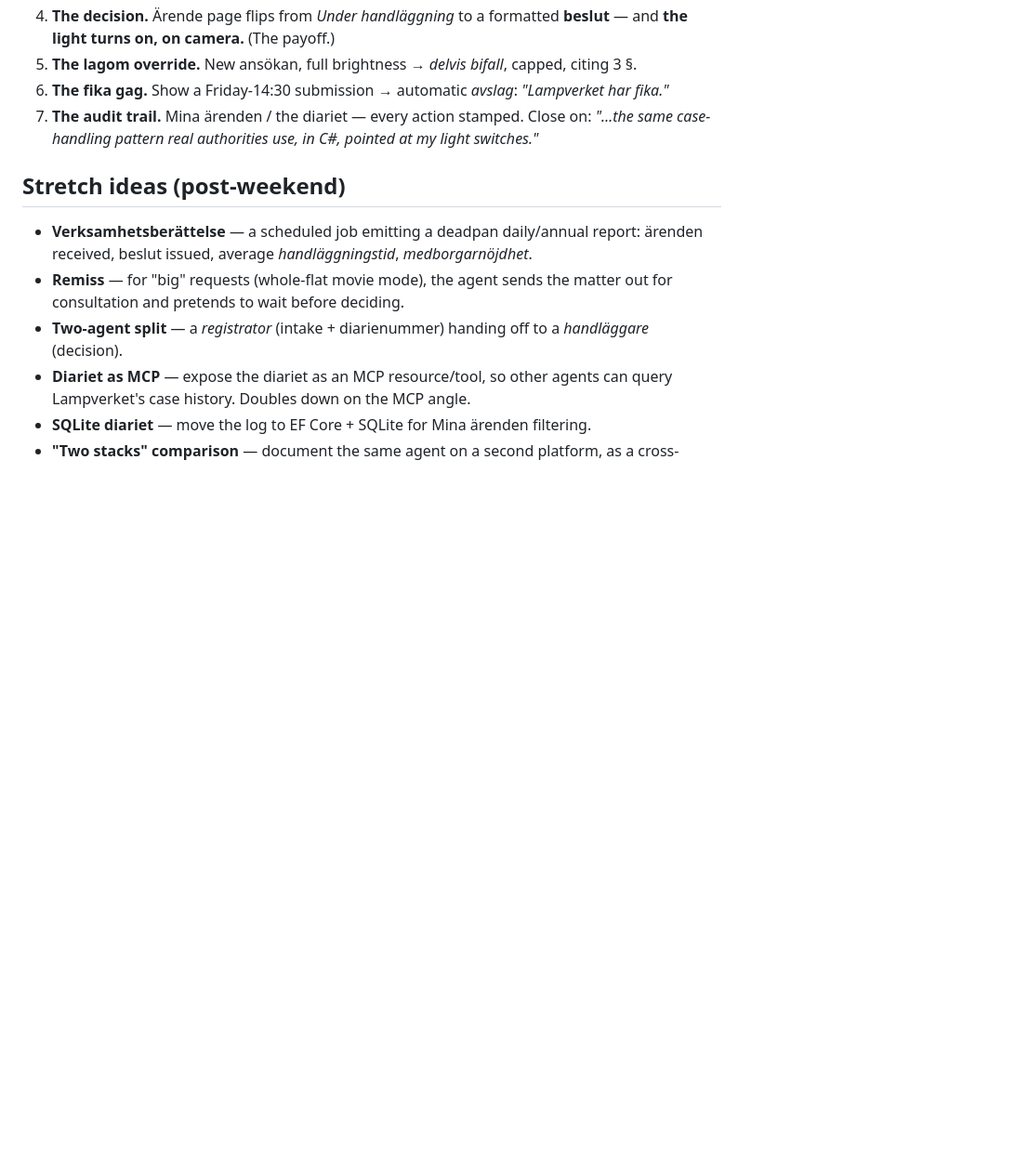
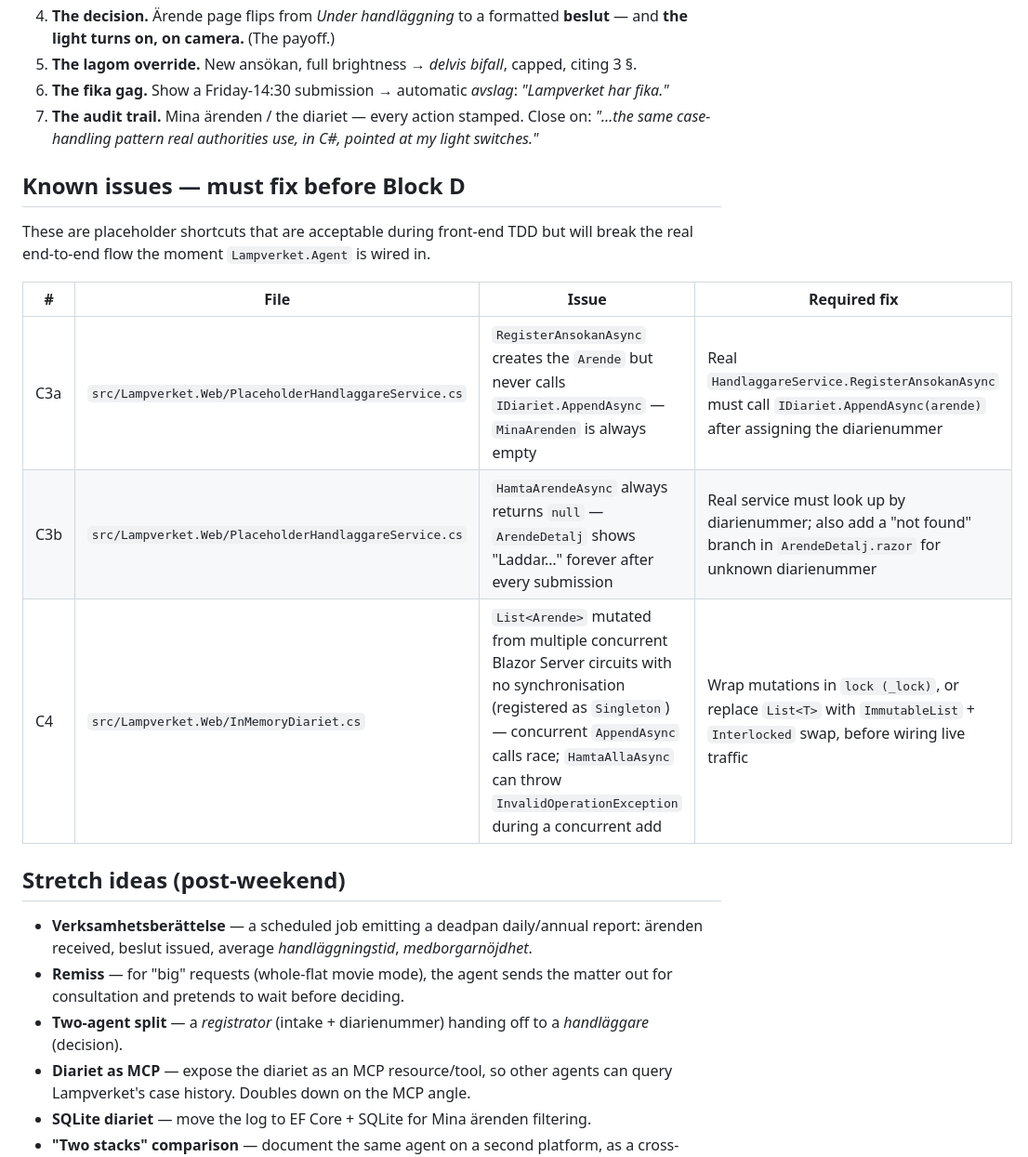
Before and after one commit to SimonAdrell/lampverket, a Markdown page: docs/ROADMAP.md, the part around the change. Shown at 93% size. Drawn GitHub-style; blank space fills up the shorter version.

Commit message:
docs: record C3/C4 placeholder debt in ROADMAP before Block D
Document two issues found in code review that are intentional shortcuts
in the placeholder layer but must be resolved when Lampverket.Agent is
wired: PlaceholderHandlaggareService never persists to IDiariet / always
returns null (C3a/C3b), and InMemoryDiariet has no concurrency guard on
its List<Arende> singleton (C4).

Co-Authored-By: Claude Sonnet 4.6 <noreply@anthropic.com>

```diff
--- a/docs/ROADMAP.md
+++ b/docs/ROADMAP.md
@@ -46,6 +46,17 @@ Scope discipline: MCP from the start, JSONL before SQLite, one agent. BankID gag
 6. **The fika gag.** Show a Friday-14:30 submission → automatic *avslag*: *"Lampverket har fika."*
 7. **The audit trail.** Mina ärenden / the diariet — every action stamped. Close on: *"…the same case-handling pattern real authorities use, in C#, pointed at my light switches."*
 
+## Known issues — must fix before Block D
+
+These are placeholder shortcuts that are acceptable during front-end TDD but will
+break the real end-to-end flow the moment `Lampverket.Agent` is wired in.
+
+| # | File | Issue | Required fix |
+|---|------|-------|--------------|
+| C3a | `src/Lampverket.Web/PlaceholderHandlaggareService.cs` | `RegisterAnsokanAsync` creates the `Arende` but never calls `IDiariet.AppendAsync` — `MinaArenden` is always empty | Real `HandlaggareService.RegisterAnsokanAsync` must call `IDiariet.AppendAsync(arende)` after assigning the diarienummer |
+| C3b | `src/Lampverket.Web/PlaceholderHandlaggareService.cs` | `HamtaArendeAsync` always returns `null` — `ArendeDetalj` shows "Laddar…" forever after every submission | Real service must look up by diarienummer; also add a "not found" branch in `ArendeDetalj.razor` for unknown diarienummer |
+| C4 | `src/Lampverket.Web/InMemoryDiariet.cs` | `List<Arende>` mutated from multiple concurrent Blazor Server circuits with no synchronisation (registered as `Singleton`) — concurrent `AppendAsync` calls race; `HamtaAllaAsync` can throw `InvalidOperationException` during a concurrent add | Wrap mutations in `lock (_lock)`, or replace `List<T>` with `ImmutableList` + `Interlocked` swap, before wiring live traffic |
+
 ## Stretch ideas (post-weekend)
 
 - **Verksamhetsberättelse** — a scheduled job emitting a deadpan daily/annual report: ärenden received, beslut issued, average *handläggningstid*, *medborgarnöjdhet*.
```
